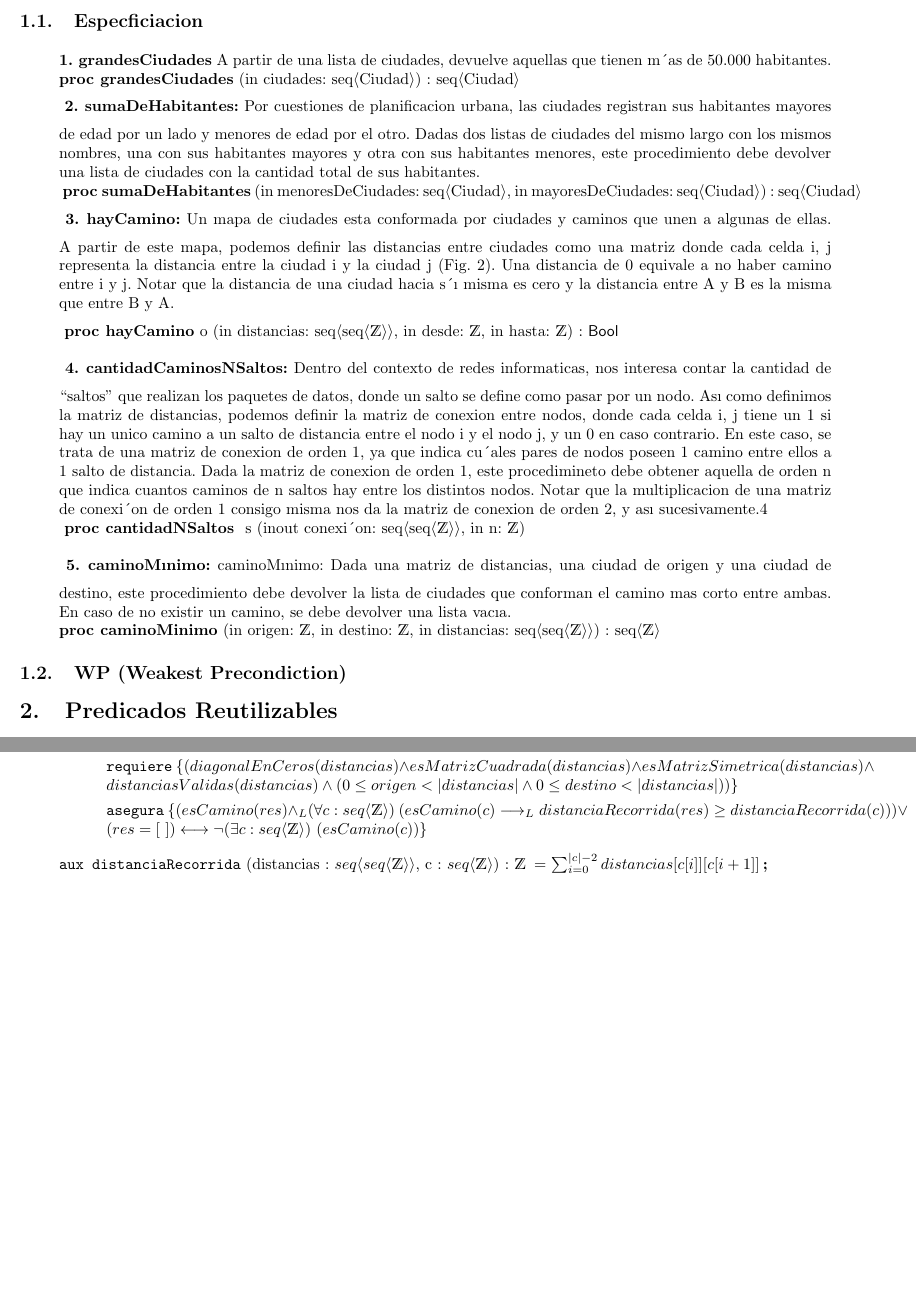
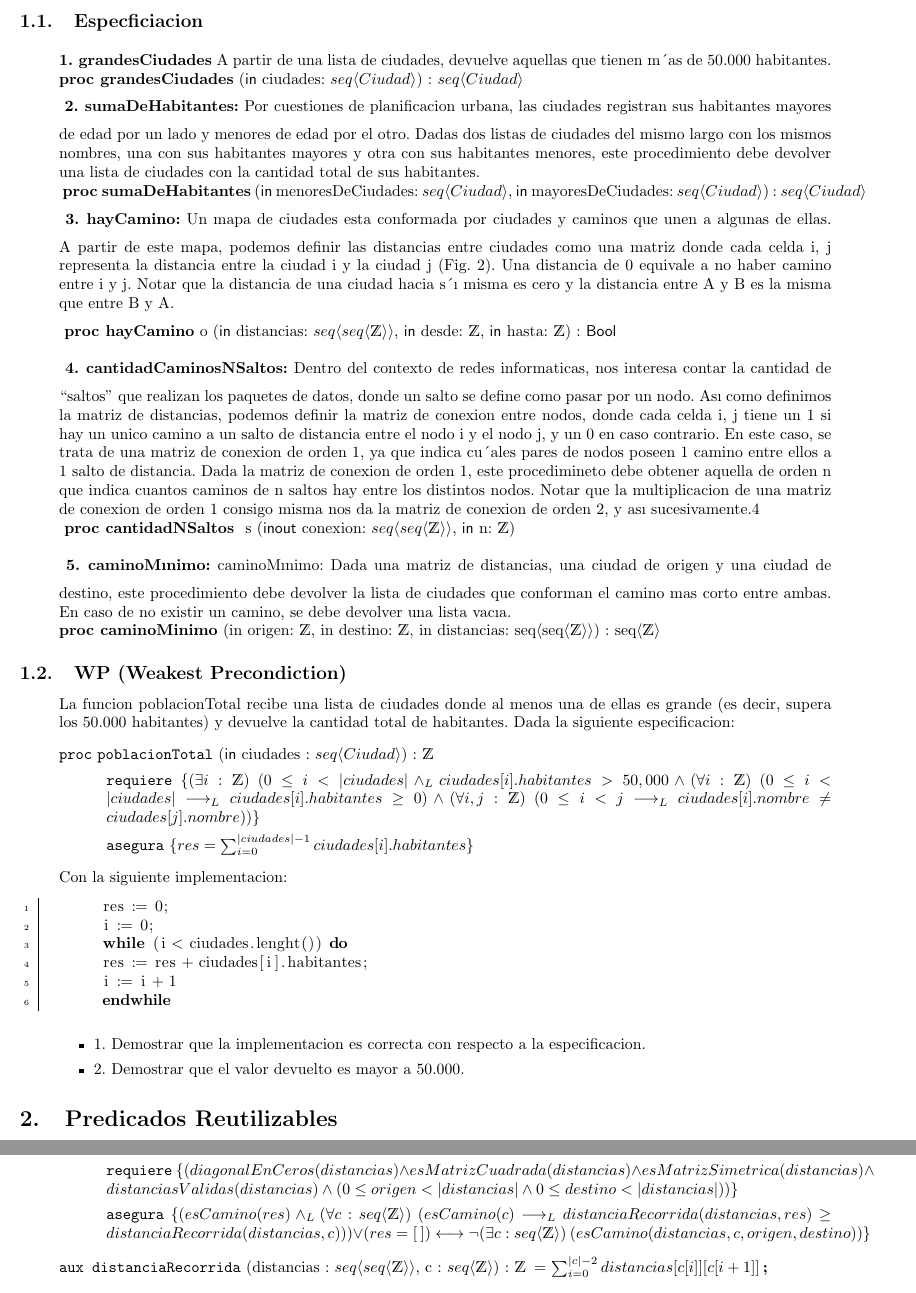
Before and after one commit to MartoNievas/TP-Algo-1-, a LaTeX document (TP- Algo 1.tex): two parts of pages 2 and 4 of 4, joined at a grey line, cut so that both start at the same text, the shorter picture padded with empty space. Compiled offline with pdfLaTeX.

Commit message:
agregue el enunciado y corregi errores

```diff
--- a/TP- Algo 1.tex
+++ b/TP- Algo 1.tex
@@ -1,5 +1,7 @@
 \documentclass[10pt,a4paper]{article}
-
+\usepackage[utf8]{inputenc}
+\usepackage[spanish]{babel}
+\usepackage{amsmath}
 \input{AEDmacros}
 \usepackage{caratula} % Version modificada para usar las macros de algo1 de ~> https://github.com/bcardiff/dc-tex
 
@@ -27,7 +29,7 @@
 \begin{quote}
 \vspace{0.2cm}
 \textbf{1. grandesCiudades} A partir de una lista de ciudades, devuelve aquellas que tienen m´as de 50.000 habitantes.
-\textbf {proc  grandesCiudades} (in ciudades: seq⟨Ciudad⟩) : seq⟨Ciudad⟩
+\textbf {proc  grandesCiudades} (\In ciudades: \TLista{Ciudad}) : \TLista{Ciudad}
 \vspace{0.2cm}
 \\
 \vspace{0.2cm}
@@ -37,7 +39,7 @@ con sus habitantes mayores y otra con sus habitantes menores, este procedimiento
 con la cantidad total de sus habitantes.
 \\
 \vspace{0.2cm}
-\textbf {proc sumaDeHabitantes} (in menoresDeCiudades: seq⟨Ciudad⟩, in mayoresDeCiudades: seq⟨Ciudad⟩) : seq⟨Ciudad⟩
+\textbf {proc sumaDeHabitantes} (\In menoresDeCiudades: \TLista{Ciudad}, \In mayoresDeCiudades: \TLista{Ciudad}) : \TLista{Ciudad}
 \\
 \vspace{0.2cm}
 \textbf{3. hayCamino:} Un mapa de ciudades esta conformada por ciudades y caminos que unen a algunas de ellas. A partir de
@@ -47,7 +49,7 @@ de una ciudad hacia s´ı misma es cero y la distancia entre A y B es la misma q
 \vspace{0.2cm}
 \\
 \vspace{0.2cm}
-\textbf{proc hayCamino} o (in distancias: seq⟨seq⟨\ent⟩⟩, in desde: \ent, in hasta: \ent) : \bool
+\textbf{proc hayCamino} o (\In distancias: \matriz{\ent}, \In desde: \ent, \In hasta: \ent) : \bool
 \vspace{0.2cm}
 \\
 \vspace{0.2cm}
@@ -58,11 +60,11 @@ tiene un 1 si hay un unico camino a un salto de distancia entre el nodo i y el n
 caso, se trata de una matriz de conexion de orden 1, ya que indica cu´ales pares de nodos poseen 1 camino entre ellos a
 1 salto de distancia.
 Dada la matriz de conexion de orden 1, este procedimineto debe obtener aquella de orden n que indica cuantos caminos
-de n saltos hay entre los distintos nodos. Notar que la multiplicacion de una matriz de conexi´on de orden 1 consigo
+de n saltos hay entre los distintos nodos. Notar que la multiplicacion de una matriz de conexion de orden 1 consigo
 misma nos da la matriz de conexion de orden 2, y ası sucesivamente.4
 \\
 \vspace{0.2cm}
-\textbf{proc cantidadNSaltos } s (inout conexi´on: seq⟨seq⟨\ent⟩⟩, in n: \ent)
+\textbf{proc cantidadNSaltos } s (\Inout conexion: \matriz{\ent}, \In n: \ent)
 \vspace{0.2cm}
 \\
 \vspace{0.2cm}
@@ -73,5 +75,26 @@ se debe devolver una lista vacıa.
 \textbf{proc caminoMinimo} (in origen: \ent, in destino: \ent, in distancias: seq⟨seq⟨\ent⟩⟩) : seq⟨\ent⟩
 \end {quote}
 \subsection{WP (Weakest Precondiction)}
+\begin{quote}
+	La funcion poblacionTotal recibe una lista de ciudades donde al menos una de ellas es grande (es decir, supera los
+	50.000 habitantes) y devuelve la cantidad total de habitantes. Dada la siguiente especificacion:
+	\begin{proc}{poblacionTotal}{\In ciudades : \TLista{Ciudad}}{\ent}
+		\requiere {\existe[unalinea]{i}{\ent}{0 \leq i < \longitud{ciudades} \yLuego ciudades[i].habitantes > 50,000 \land \paraTodo[unalinea]{i}{\ent}{0 \leq i < \longitud{ciudades} \implicaLuego ciudades[i].habitantes \geq 0 } \land \paraTodo[unalinea]{i, j}{\ent}{0 \leq i < j \implicaLuego ciudades[i].nombre \neq ciudades[j].nombre }}}
+		\asegura{res = \sum_{i=0}^{\longitud{ciudades}-1}ciudades[i].habitantes}
+	\end{proc}
+	\text{Con la siguiente implementacion:}
+	\begin{lstlisting}[caption={},label=code:for]
+		res := 0;
+		i := 0;
+		while (i < ciudades.lenght()) do
+		res := res + ciudades[i].habitantes;
+		i := i + 1
+		endwhile
+	\end{lstlisting}
+	\begin{itemize}
+		\item1. Demostrar que la implementacion es correcta con respecto a la especificacion.
+		\item2. Demostrar que el valor devuelto es mayor a 50.000.
+	\end{itemize}
+\end{quote}
 \section{Predicados Reutilizables}
 \begin{quote}
@@ -138,6 +158,6 @@ se debe devolver una lista vacıa.
 	\textbf{Ejericio 5:} \\
 	\begin{proc}{caminoMinimo}{\In origen : \ent, \In destino : \ent, \In distancias : \matriz{\ent}}{\TLista{\ent}}
 		\requiere{(diagonalEnCeros(distancias) \land esMatrizCuadrada(distancias) \land esMatrizSimetrica(distancias) \land distanciasValidas(distancias) \land (0 \leq origen < \longitud{distancias} \land 0 \leq destino < \longitud{distancias}))}
-		\asegura{(esCamino(res) \yLuego \paraTodo[unalinea]{c}{\TLista{\ent}}{esCamino(c) \implicaLuego distanciaRecorrida(res) \geq distanciaRecorrida(c)}) \vee (res = \lvacia) \longleftrightarrow \neg \existe[unalinea]{c}{\TLista{\ent}}{esCamino(c)}}
+		\asegura{(esCamino(res) \yLuego \paraTodo[unalinea]{c}{\TLista{\ent}}{esCamino(c) \implicaLuego distanciaRecorrida(distancias, res) \geq distanciaRecorrida(distancias, c)}) \vee (res = \lvacia) \longleftrightarrow \neg \existe[unalinea]{c}{\TLista{\ent}}{esCamino(distancias, c, origen, destino)}}
 	\end{proc}
 	\aux{distanciaRecorrida}{distancias : \matriz{\ent}, c : \TLista{\ent}}{\ent}{\sum_{i = 0}^{\longitud{c}-2}distancias[c[i]][c[i+1]]}
```
Also changed, not shown: TP- Algo 1.pdf, TP- Algo 1.tex (30 more changed lines), 3 other files.
